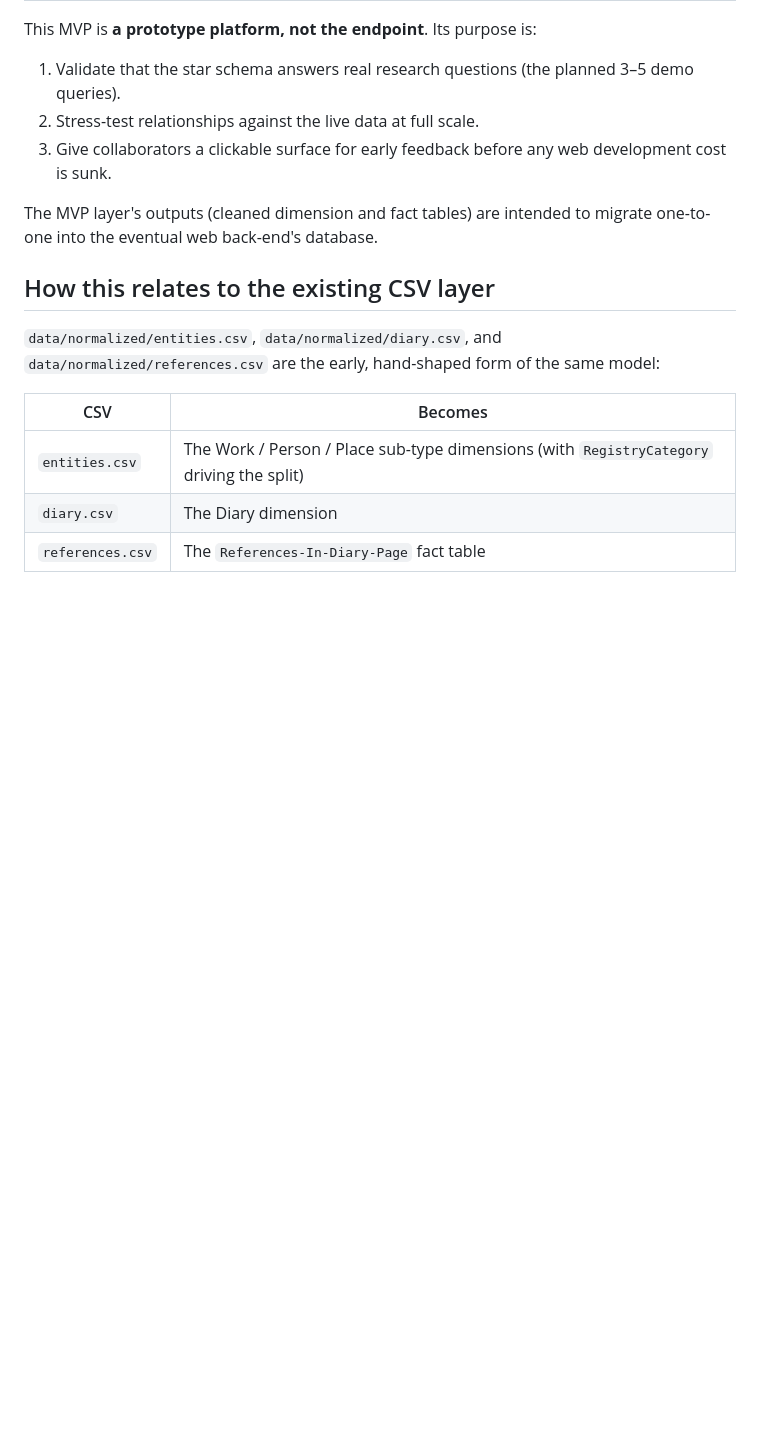
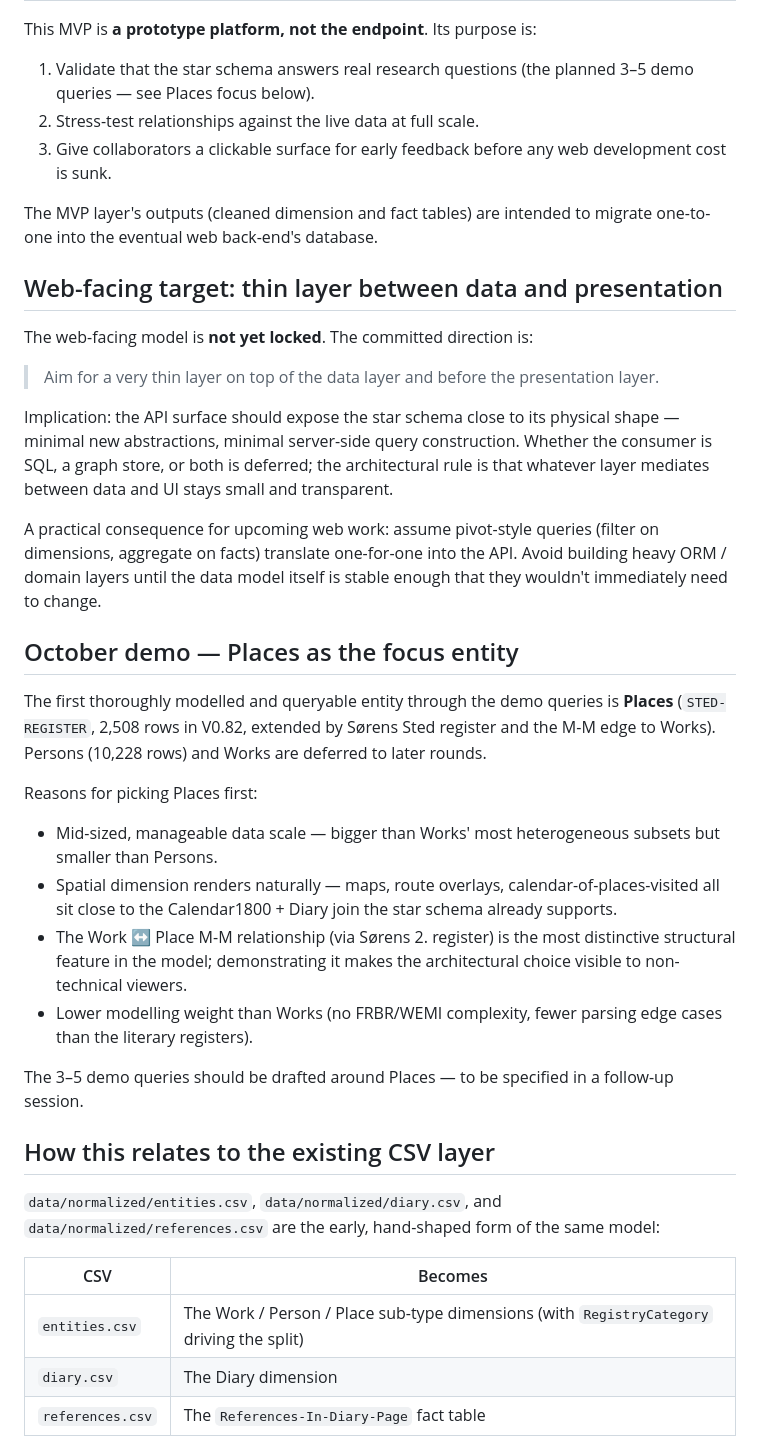
Before and after one commit to ogierMontanus/hca-open-repo, a Markdown page: docs/data-model/star-schema.md, the part around one of its changes. Drawn GitHub-style; blank space fills up the shorter version.

```diff
--- a/docs/data-model/star-schema.md
+++ b/docs/data-model/star-schema.md
@@ -63,11 +65,33 @@ The slides ("Fætter BR-keyboard" → "Orgel med 7+ keyboards") frame the MVP as
 
 This MVP is **a prototype platform, not the endpoint**. Its purpose is:
 
-1. Validate that the star schema answers real research questions (the planned 3–5 demo queries).
+1. Validate that the star schema answers real research questions (the planned 3–5 demo queries — see Places focus below).
 2. Stress-test relationships against the live data at full scale.
 3. Give collaborators a clickable surface for early feedback before any web development cost is sunk.
 
 The MVP layer's outputs (cleaned dimension and fact tables) are intended to migrate one-to-one into the eventual web back-end's database.
+
+## Web-facing target: thin layer between data and presentation
+
+The web-facing model is **not yet locked**. The committed direction is:
+
+> Aim for a very thin layer on top of the data layer and before the presentation layer.
+
+Implication: the API surface should expose the star schema close to its physical shape — minimal new abstractions, minimal server-side query construction. Whether the consumer is SQL, a graph store, or both is deferred; the architectural rule is that whatever layer mediates between data and UI stays small and transparent.
+
+A practical consequence for upcoming web work: assume pivot-style queries (filter on dimensions, aggregate on facts) translate one-for-one into the API. Avoid building heavy ORM / domain layers until the data model itself is stable enough that they wouldn't immediately need to change.
+
+## October demo — Places as the focus entity
+
+The first thoroughly modelled and queryable entity through the demo queries is **Places** (`STED-REGISTER`, 2,508 rows in V0.82, extended by Sørens Sted register and the M-M edge to Works). Persons (10,228 rows) and Works are deferred to later rounds.
+
+Reasons for picking Places first:
+- Mid-sized, manageable data scale — bigger than Works' most heterogeneous subsets but smaller than Persons.
+- Spatial dimension renders naturally — maps, route overlays, calendar-of-places-visited all sit close to the Calendar1800 + Diary join the star schema already supports.
+- The Work ↔ Place M-M relationship (via Sørens 2. register) is the most distinctive structural feature in the model; demonstrating it makes the architectural choice visible to non-technical viewers.
+- Lower modelling weight than Works (no FRBR/WEMI complexity, fewer parsing edge cases than the literary registers).
+
+The 3–5 demo queries should be drafted around Places — to be specified in a follow-up session.
 
 ## How this relates to the existing CSV layer
 
```
Also changed, not shown: other parts of docs/data-model/star-schema.md (+14 -7 lines), ai-context/coding_agent_plan.md (+3 -1 lines).
